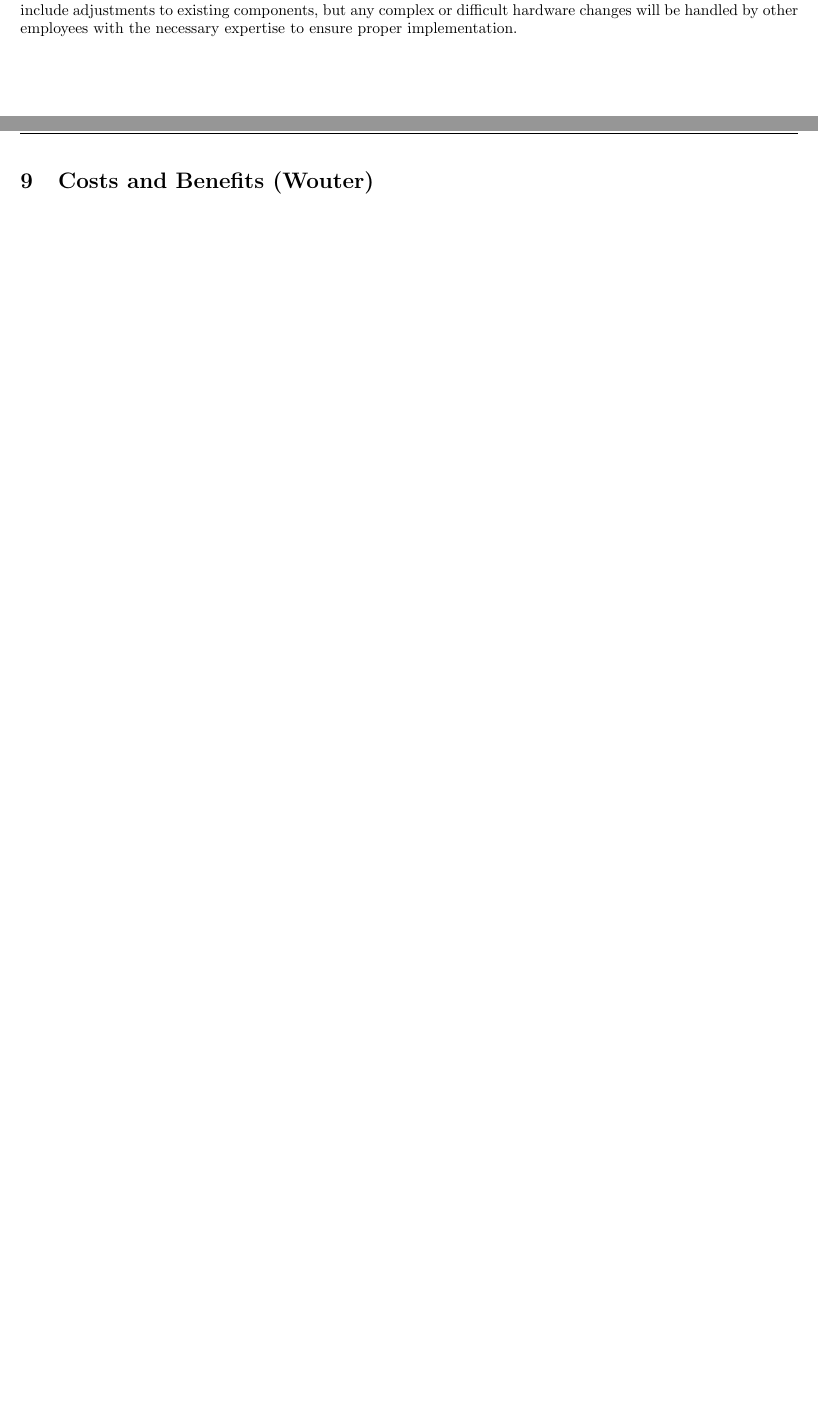
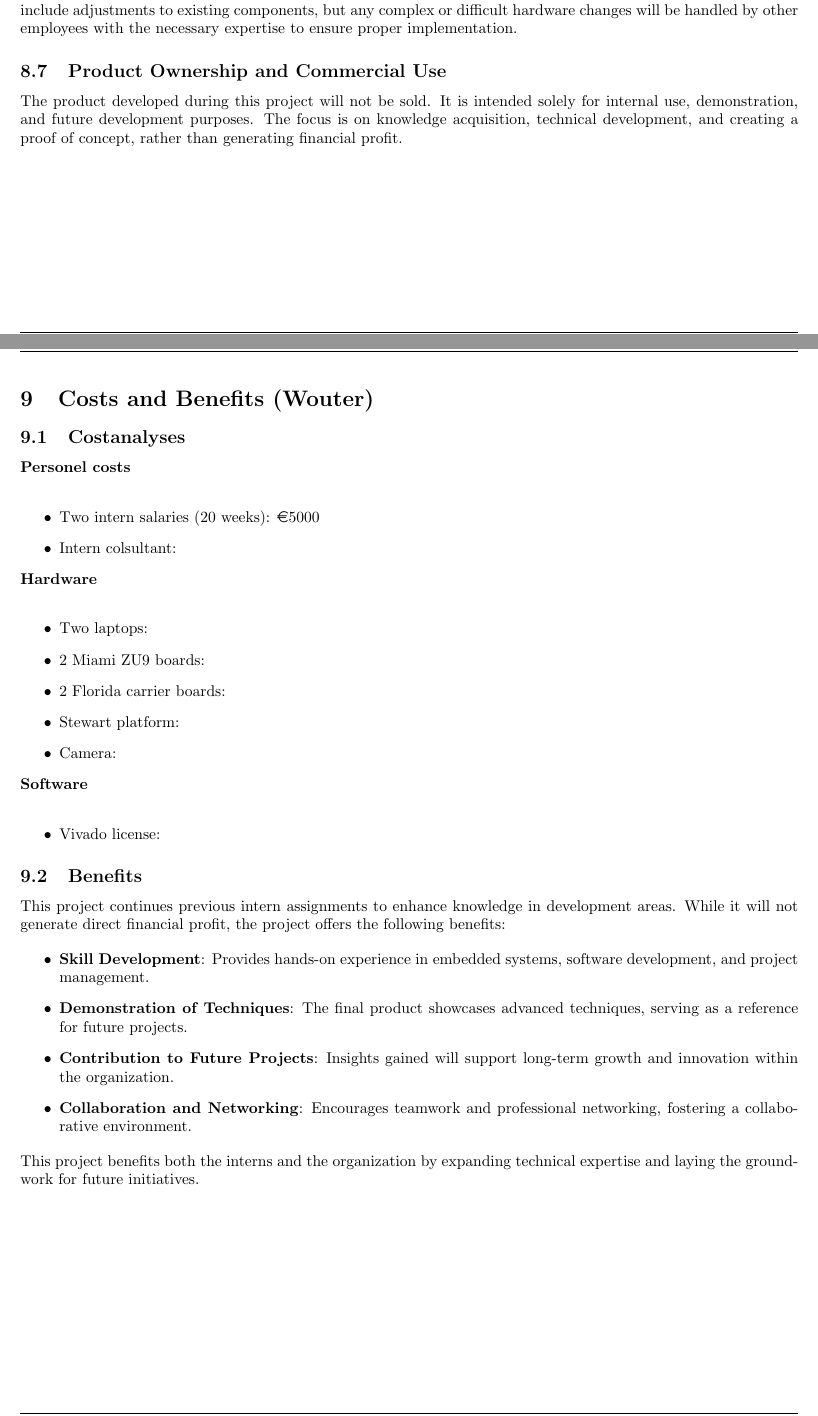
Before and after one commit to Seger01/internshipdocument, a LaTeX document (together/poa.tex, which reads together/document_template.tex): two parts of pages 21 and 22 of 27, joined at a grey line, cut so that both start at the same text, the shorter picture padded with empty space. Compiled offline with pdfLaTeX.

Commit message:
costs and benefits

```diff
--- a/together/document_template.tex
+++ b/together/document_template.tex
@@ -9,7 +9,8 @@
 \usepackage{graphicx}
 % \usepackage[dutch]{babel}
 \usepackage{lastpage}
-
+%euro symbol
+\usepackage{eurosym}
 %Source code listings
 \usepackage{listings}
 
--- a/together/poa.tex
+++ b/together/poa.tex
@@ -906,11 +906,52 @@ include adjustments to existing components, but any complex or difficult
 hardware changes will be handled by other employees with the necessary expertise
 to ensure proper implementation.
 
+\subsection{Product Ownership and Commercial Use}
+The product developed during this project will not be sold.
+It is intended solely for internal use, demonstration, and future development
+purposes. The focus is on knowledge acquisition, technical development, and
+creating a proof of concept, rather than generating financial profit.
 \newpage
 
 \section{Costs and Benefits (Wouter)}
 
+\subsection{Costanalyses}
+\textbf{Personel costs} \\
+\begin{itemize}
+    \item Two intern salaries (20 weeks): \euro 5000
+    \item Intern colsultant: %TODO: add costs consultant
+\end{itemize}
+\textbf{Hardware} \\
+\begin{itemize}
+    \item Two laptops:
+    \item 2 Miami ZU9 boards:
+    \item 2 Florida carrier boards:
+    \item Stewart platform:
+    \item Camera:
+\end{itemize}
+\textbf{Software}\\
+\begin{itemize}
+    \item Vivado license:
+\end{itemize}
+\subsection{Benefits}
 
+This project continues previous intern assignments to enhance knowledge in
+development areas. While it will not generate direct financial profit, the
+project offers the following benefits:
+
+\begin{itemize}
+    \item \textbf{Skill Development}: Provides hands-on experience
+    in embedded systems, software development, and project management.
+    \item \textbf{Demonstration of Techniques}: The final product showcases advanced
+    techniques, serving as a reference for future projects.
+    \item \textbf{Contribution to Future Projects}: Insights gained will support long-term
+    growth and innovation within the organization.
+    \item \textbf{Collaboration and Networking}: Encourages teamwork and professional networking, fostering a
+    collaborative environment.
+\end{itemize}
+
+This project benefits both the interns and the organization by expanding
+technical expertise and laying the groundwork for future initiatives.
 \newpage
 
 \section{Risks (Seger)}
```
Also changed, not shown: together/poa.tex (8 more changed lines), 2 other files.
